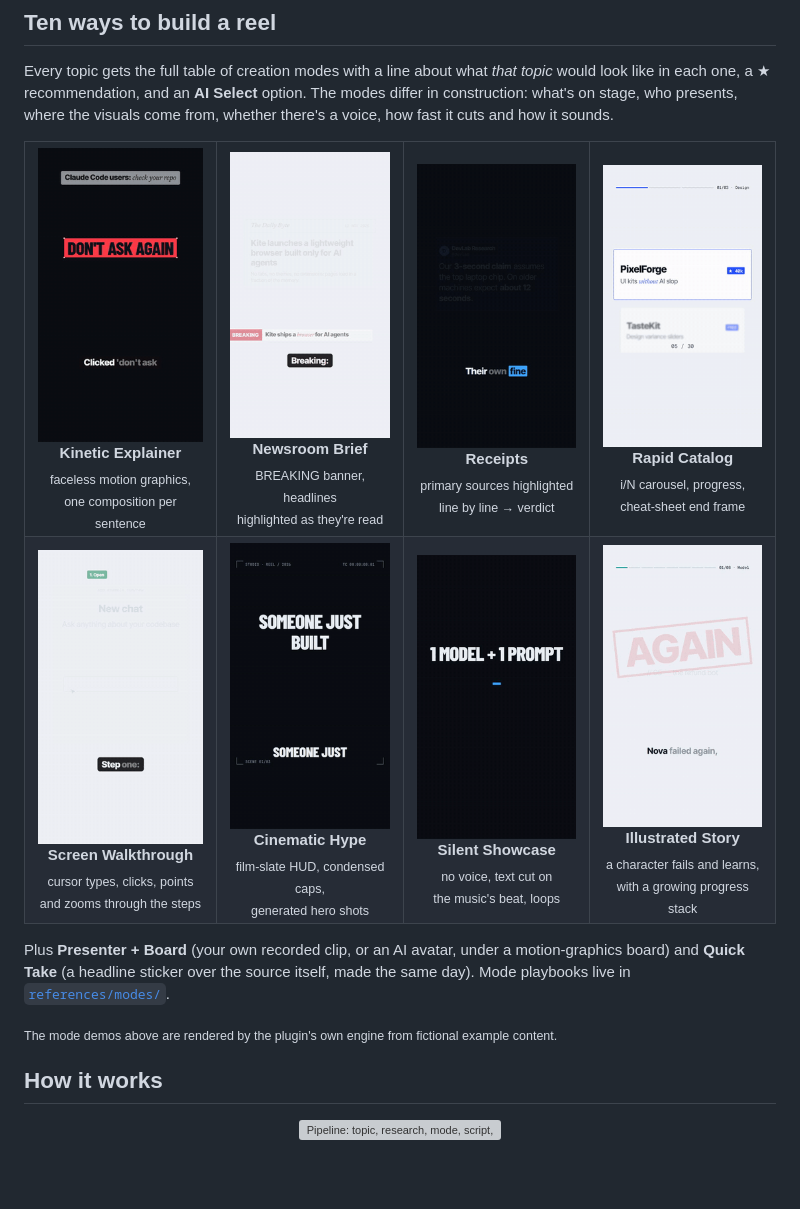
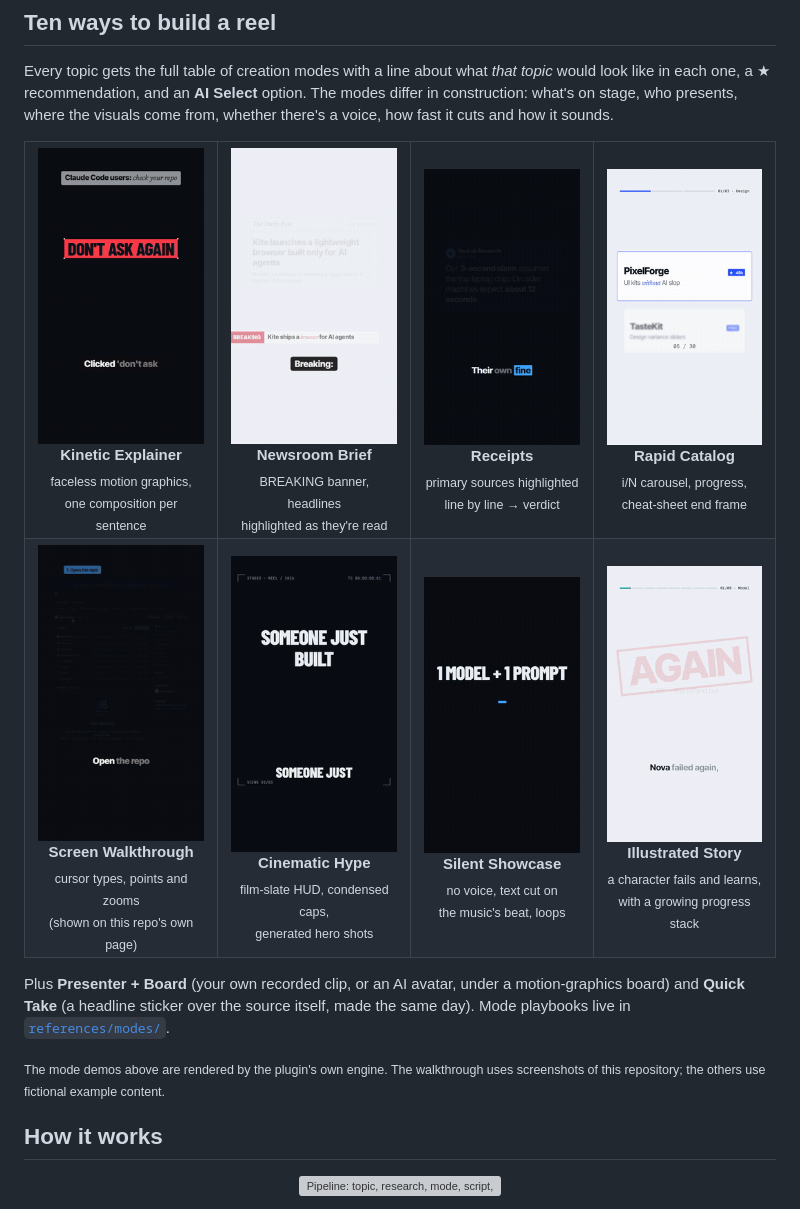
Before and after one commit to Mihirkothari04/reel-factory, a Markdown page: README.md, the part around the change. Drawn GitHub-style; pictures changed too: docs/media/mode-walkthrough.gif; blank space fills up the shorter version; grey boxes are pictures that could not be loaded.

Commit message:
Show the walkthrough mode on the repo's own GitHub page
- Rebuild the Screen Walkthrough demo from screenshots of this repository:
  the cursor finds the repo, the view zooms to the README, an arrow points
  at the install commands, and /reel-setup types out.
- Fix the walkthrough cursor so it follows the camera zoom; clicks and
  moves now land on the zoomed element instead of drifting.
- Narrow the mode table GIFs so the README table fits narrower windows.

```diff
--- a/README.md
+++ b/README.md
@@ -29,22 +29,22 @@ Every topic gets the full table of creation modes with a line about what *that t
 
 <table>
   <tr>
-    <td align="center"><img src="docs/media/mode-kinetic.gif" width="200"><br><b>Kinetic Explainer</b><br><sub>faceless motion graphics,<br>one composition per sentence</sub></td>
-    <td align="center"><img src="docs/media/mode-newsroom.gif" width="200"><br><b>Newsroom Brief</b><br><sub>BREAKING banner, headlines<br>highlighted as they're read</sub></td>
-    <td align="center"><img src="docs/media/mode-receipts.gif" width="200"><br><b>Receipts</b><br><sub>primary sources highlighted<br>line by line → verdict</sub></td>
-    <td align="center"><img src="docs/media/mode-catalog.gif" width="200"><br><b>Rapid Catalog</b><br><sub>i/N carousel, progress,<br>cheat-sheet end frame</sub></td>
+    <td align="center"><img src="docs/media/mode-kinetic.gif" width="170"><br><b>Kinetic Explainer</b><br><sub>faceless motion graphics,<br>one composition per sentence</sub></td>
+    <td align="center"><img src="docs/media/mode-newsroom.gif" width="170"><br><b>Newsroom Brief</b><br><sub>BREAKING banner, headlines<br>highlighted as they're read</sub></td>
+    <td align="center"><img src="docs/media/mode-receipts.gif" width="170"><br><b>Receipts</b><br><sub>primary sources highlighted<br>line by line → verdict</sub></td>
+    <td align="center"><img src="docs/media/mode-catalog.gif" width="170"><br><b>Rapid Catalog</b><br><sub>i/N carousel, progress,<br>cheat-sheet end frame</sub></td>
   </tr>
   <tr>
-    <td align="center"><img src="docs/media/mode-walkthrough.gif" width="200"><br><b>Screen Walkthrough</b><br><sub>cursor types, clicks, points<br>and zooms through the steps</sub></td>
-    <td align="center"><img src="docs/media/mode-cinematic.gif" width="200"><br><b>Cinematic Hype</b><br><sub>film-slate HUD, condensed caps,<br>generated hero shots</sub></td>
-    <td align="center"><img src="docs/media/mode-silent.gif" width="200"><br><b>Silent Showcase</b><br><sub>no voice, text cut on<br>the music's beat, loops</sub></td>
-    <td align="center"><img src="docs/media/mode-story.gif" width="200"><br><b>Illustrated Story</b><br><sub>a character fails and learns,<br>with a growing progress stack</sub></td>
+    <td align="center"><img src="docs/media/mode-walkthrough.gif" width="170"><br><b>Screen Walkthrough</b><br><sub>cursor types, points and zooms<br>(shown on this repo's own page)</sub></td>
+    <td align="center"><img src="docs/media/mode-cinematic.gif" width="170"><br><b>Cinematic Hype</b><br><sub>film-slate HUD, condensed caps,<br>generated hero shots</sub></td>
+    <td align="center"><img src="docs/media/mode-silent.gif" width="170"><br><b>Silent Showcase</b><br><sub>no voice, text cut on<br>the music's beat, loops</sub></td>
+    <td align="center"><img src="docs/media/mode-story.gif" width="170"><br><b>Illustrated Story</b><br><sub>a character fails and learns,<br>with a growing progress stack</sub></td>
   </tr>
 </table>
 
 Plus **Presenter + Board** (your own recorded clip, or an AI avatar, under a motion-graphics board) and **Quick Take** (a headline sticker over the source itself, made the same day). Mode playbooks live in [`references/modes/`](plugins/reel-factory/skills/reel-factory/references/modes/INDEX.md).
 
-<sub>The mode demos above are rendered by the plugin's own engine from fictional example content.</sub>
+<sub>The mode demos above are rendered by the plugin's own engine. The walkthrough uses screenshots of this repository; the others use fictional example content.</sub>
 
 ## How it works
 
```
Also changed, not shown: 1 other file.
